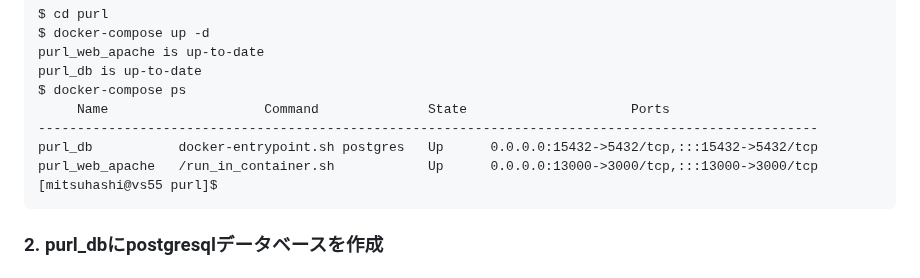
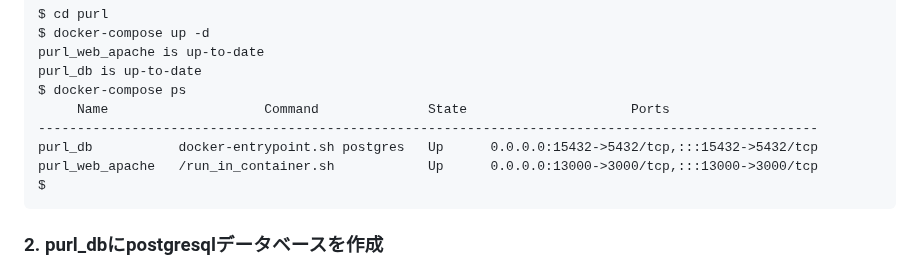
Before and after one commit to mitsuhashi/purl, a Markdown page: README.md, the part around the change. Drawn GitHub-style.

Commit message:
Update README.md
minor revision

````diff
--- a/README.md
+++ b/README.md
@@ -22,7 +22,7 @@ $ docker-compose ps
 ----------------------------------------------------------------------------------------------------
 purl_db           docker-entrypoint.sh postgres   Up      0.0.0.0:15432->5432/tcp,:::15432->5432/tcp
 purl_web_apache   /run_in_container.sh            Up      0.0.0.0:13000->3000/tcp,:::13000->3000/tcp
-[mitsuhashi@vs55 purl]$
+$
 ```
 
 ### 2. purl_dbにpostgresqlデータベースを作成
````
